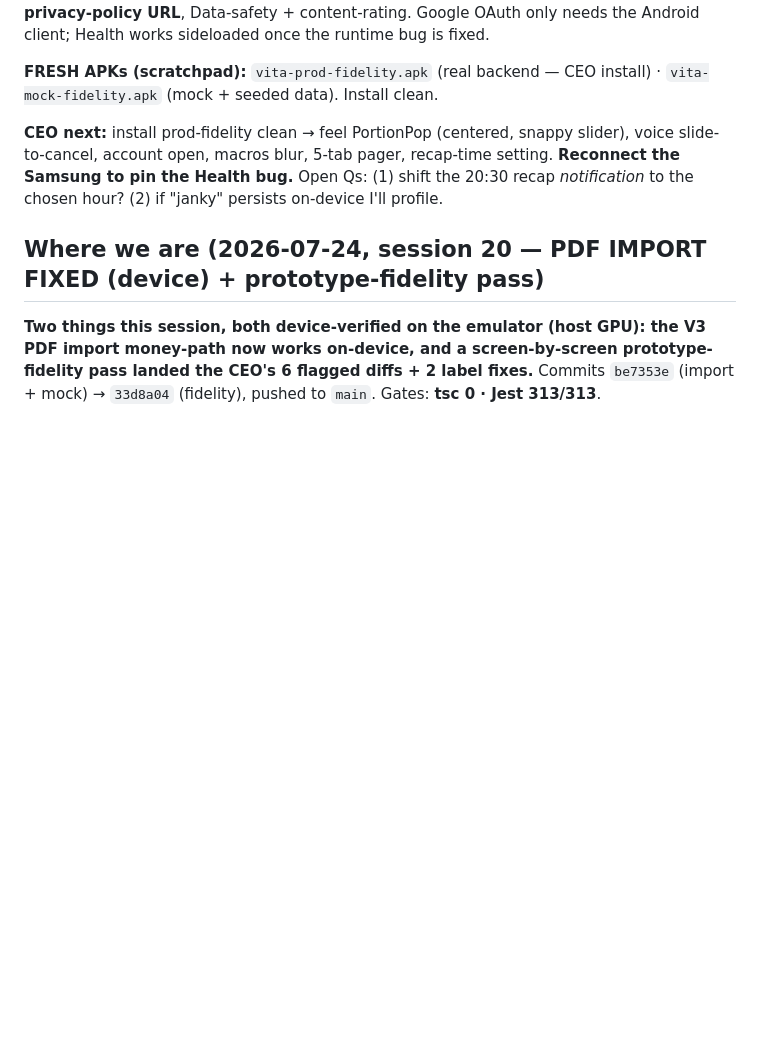
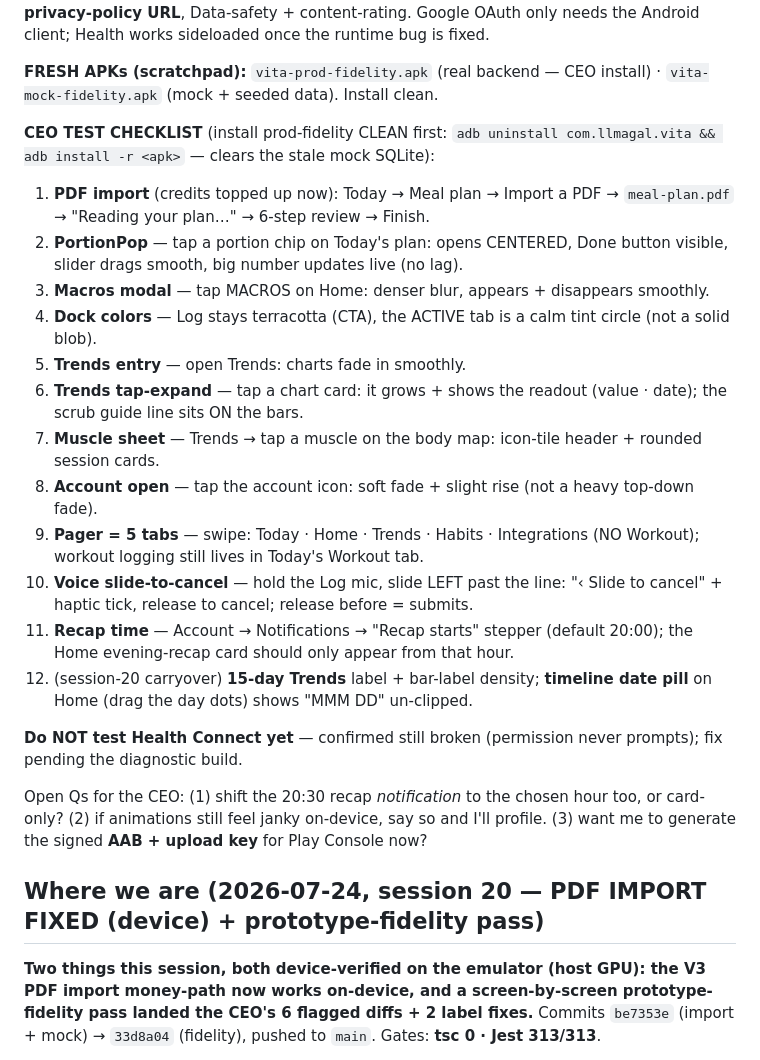
Before and after one commit to llmagalhaes/vita, a Markdown page: Next_session.md, the part around the change. GitHub-like rendering; blank space fills up the shorter version.

Commit message:
docs: session-21 handover — add CEO test checklist (12 items) + open questions
Co-Authored-By: Claude Opus 4.8 <noreply@anthropic.com>

```diff
--- a/Next_session.md
+++ b/Next_session.md
@@ -26,7 +26,23 @@ Done:
 
 **FRESH APKs (scratchpad):** `vita-prod-fidelity.apk` (real backend — CEO install) · `vita-mock-fidelity.apk` (mock + seeded data). Install clean.
 
-**CEO next:** install prod-fidelity clean → feel PortionPop (centered, snappy slider), voice slide-to-cancel, account open, macros blur, 5-tab pager, recap-time setting. **Reconnect the Samsung to pin the Health bug.** Open Qs: (1) shift the 20:30 recap *notification* to the chosen hour? (2) if "janky" persists on-device I'll profile.
+**CEO TEST CHECKLIST** (install prod-fidelity CLEAN first: `adb uninstall com.llmagal.vita && adb install -r <apk>` — clears the stale mock SQLite):
+1. **PDF import** (credits topped up now): Today → Meal plan → Import a PDF → `meal-plan.pdf` → "Reading your plan…" → 6-step review → Finish.
+2. **PortionPop** — tap a portion chip on Today's plan: opens CENTERED, Done button visible, slider drags smooth, big number updates live (no lag).
+3. **Macros modal** — tap MACROS on Home: denser blur, appears + disappears smoothly.
+4. **Dock colors** — Log stays terracotta (CTA), the ACTIVE tab is a calm tint circle (not a solid blob).
+5. **Trends entry** — open Trends: charts fade in smoothly.
+6. **Trends tap-expand** — tap a chart card: it grows + shows the readout (value · date); the scrub guide line sits ON the bars.
+7. **Muscle sheet** — Trends → tap a muscle on the body map: icon-tile header + rounded session cards.
+8. **Account open** — tap the account icon: soft fade + slight rise (not a heavy top-down fade).
+9. **Pager = 5 tabs** — swipe: Today · Home · Trends · Habits · Integrations (NO Workout); workout logging still lives in Today's Workout tab.
+10. **Voice slide-to-cancel** — hold the Log mic, slide LEFT past the line: "‹ Slide to cancel" + haptic tick, release to cancel; release before = submits.
+11. **Recap time** — Account → Notifications → "Recap starts" stepper (default 20:00); the Home evening-recap card should only appear from that hour.
+12. (session-20 carryover) **15-day Trends** label + bar-label density; **timeline date pill** on Home (drag the day dots) shows "MMM DD" un-clipped.
+
+**Do NOT test Health Connect yet** — confirmed still broken (permission never prompts); fix pending the diagnostic build.
+
+Open Qs for the CEO: (1) shift the 20:30 recap *notification* to the chosen hour too, or card-only? (2) if animations still feel janky on-device, say so and I'll profile. (3) want me to generate the signed **AAB + upload key** for Play Console now?
 
 ## Where we are (2026-07-24, session 20 — PDF IMPORT FIXED (device) + prototype-fidelity pass)
 
```
